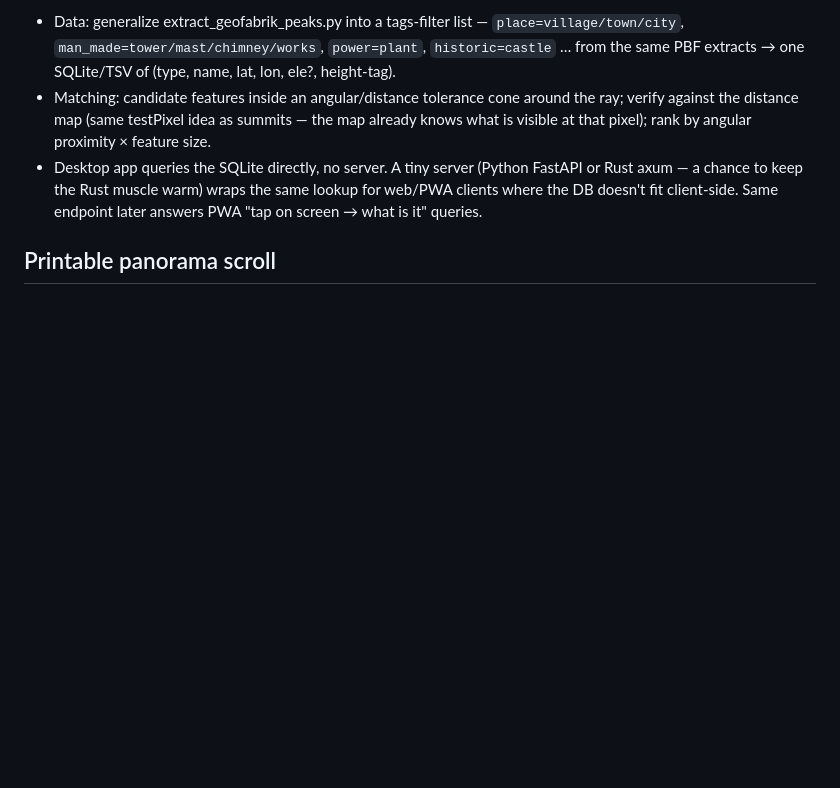
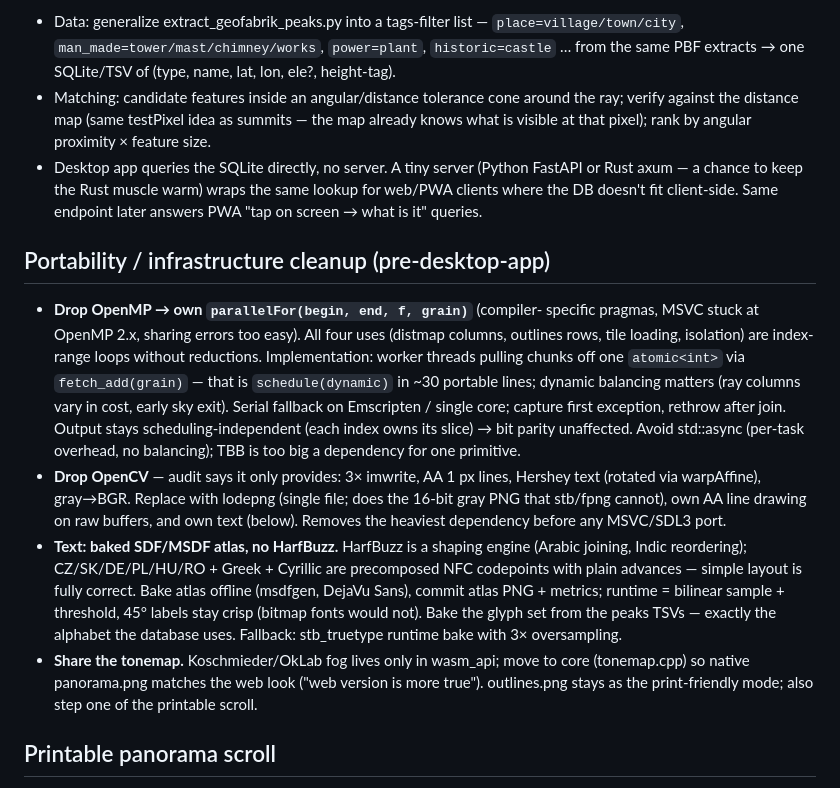
Before and after one commit to pavel-perina/panorama-cpp, a Markdown page: docs/ideas.md, the part around the change. Drawn GitHub-style; blank space fills up the shorter version.

Commit message:
docs: infrastructure cleanup plan (parallelFor to replace OpenMP, drop OpenCV, SDF text, shared tonemap)
Co-Authored-By: Claude Fable 5 <noreply@anthropic.com>

```diff
--- a/docs/ideas.md
+++ b/docs/ideas.md
@@ -217,6 +217,37 @@ one actually squints at through binoculars.
   client-side. Same endpoint later answers PWA "tap on screen → what is
   it" queries.
 
+## Portability / infrastructure cleanup (pre-desktop-app)
+
+- **Drop OpenMP → own `parallelFor(begin, end, f, grain)`** (compiler-
+  specific pragmas, MSVC stuck at OpenMP 2.x, sharing errors too easy).
+  All four uses (distmap columns, outlines rows, tile loading, isolation)
+  are index-range loops without reductions. Implementation: worker threads
+  pulling chunks off one `atomic<int>` via `fetch_add(grain)` — that is
+  `schedule(dynamic)` in ~30 portable lines; dynamic balancing matters
+  (ray columns vary in cost, early sky exit). Serial fallback on
+  Emscripten / single core; capture first exception, rethrow after join.
+  Output stays scheduling-independent (each index owns its slice) → bit
+  parity unaffected. Avoid std::async (per-task overhead, no balancing);
+  TBB is too big a dependency for one primitive.
+- **Drop OpenCV** — audit says it only provides: 3× imwrite, AA 1 px
+  lines, Hershey text (rotated via warpAffine), gray→BGR. Replace with
+  lodepng (single file; does the 16-bit gray PNG that stb/fpng cannot),
+  own AA line drawing on raw buffers, and own text (below). Removes the
+  heaviest dependency before any MSVC/SDL3 port.
+- **Text: baked SDF/MSDF atlas, no HarfBuzz.** HarfBuzz is a shaping
+  engine (Arabic joining, Indic reordering); CZ/SK/DE/PL/HU/RO + Greek +
+  Cyrillic are precomposed NFC codepoints with plain advances — simple
+  layout is fully correct. Bake atlas offline (msdfgen, DejaVu Sans),
+  commit atlas PNG + metrics; runtime = bilinear sample + threshold,
+  45° labels stay crisp (bitmap fonts would not). Bake the glyph set
+  from the peaks TSVs — exactly the alphabet the database uses.
+  Fallback: stb_truetype runtime bake with 3× oversampling.
+- **Share the tonemap.** Koschmieder/OkLab fog lives only in wasm_api;
+  move to core (tonemap.cpp) so native panorama.png matches the web look
+  ("web version is more true"). outlines.png stays as the print-friendly
+  mode; also step one of the printable scroll.
+
 ## Printable panorama scroll
 
 Print-quality output for a physical viewpoint panorama — the classic
```
